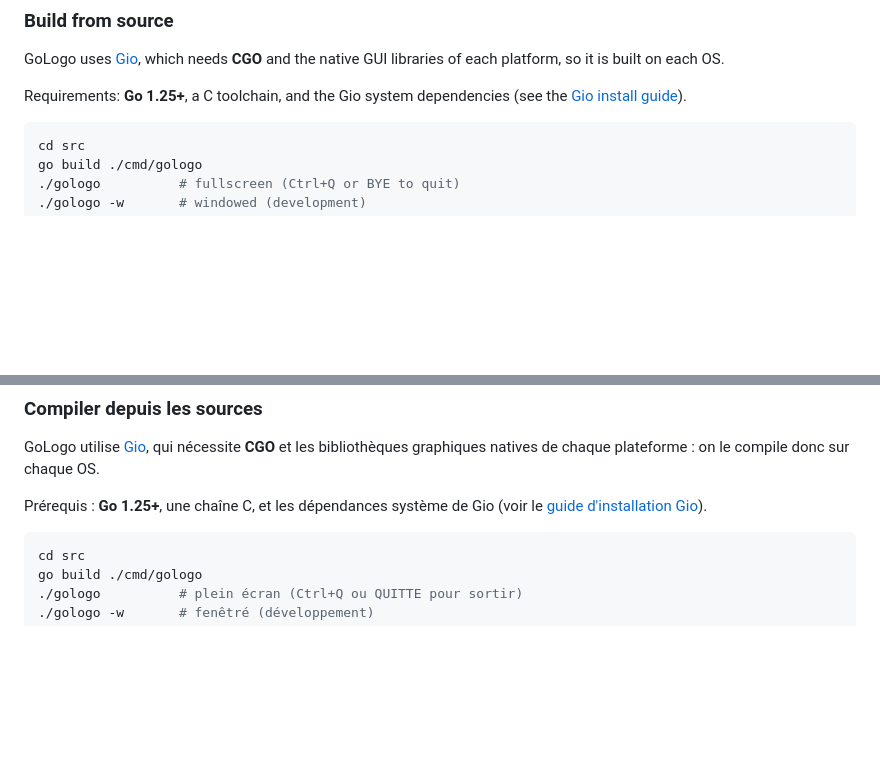
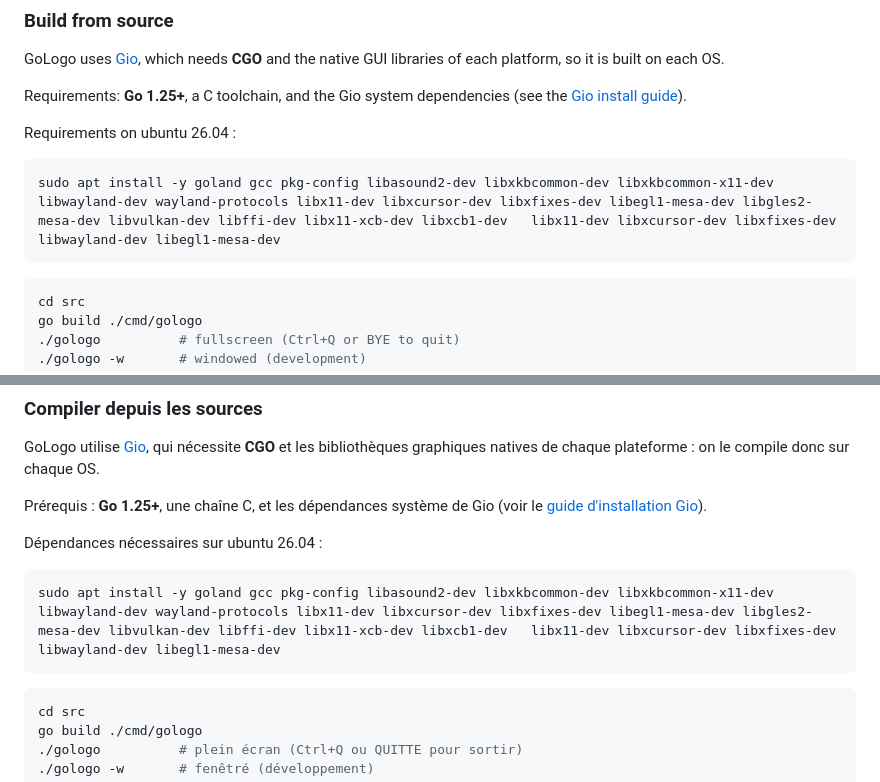
Before and after one commit to clamy54/gologo, a Markdown page: README.md, 2 parts joined by grey strips. GitHub-like rendering; blank space fills up the shorter version.

Commit message:
Dependencies on xubuntu 26.04

````diff
--- a/README.md
+++ b/README.md
@@ -57,6 +57,13 @@ libraries of each platform, so it is built on each OS.
 
 Requirements: **Go 1.25+**, a C toolchain, and the Gio system dependencies
 (see the [Gio install guide](https://gioui.org/doc/install)).
+
+Requirements on ubuntu 26.04 :
+
+```sh
+sudo apt install -y goland gcc pkg-config libasound2-dev libxkbcommon-dev libxkbcommon-x11-dev libwayland-dev wayland-protocols libx11-dev libxcursor-dev libxfixes-dev libegl1-mesa-dev libgles2-mesa-dev libvulkan-dev libffi-dev libx11-xcb-dev libxcb1-dev   libx11-dev libxcursor-dev libxfixes-dev   libwayland-dev libegl1-mesa-dev
+```
+
 
 ```sh
 cd src
@@ -131,6 +138,13 @@ chaque OS.
 Prérequis : **Go 1.25+**, une chaîne C, et les dépendances système de Gio
 (voir le [guide d'installation Gio](https://gioui.org/doc/install)).
 
+Dépendances nécessaires sur ubuntu 26.04 :
+
+```sh
+sudo apt install -y goland gcc pkg-config libasound2-dev libxkbcommon-dev libxkbcommon-x11-dev libwayland-dev wayland-protocols libx11-dev libxcursor-dev libxfixes-dev libegl1-mesa-dev libgles2-mesa-dev libvulkan-dev libffi-dev libx11-xcb-dev libxcb1-dev   libx11-dev libxcursor-dev libxfixes-dev   libwayland-dev libegl1-mesa-dev
+```
+
+
 ```sh
 cd src
 go build ./cmd/gologo
````
